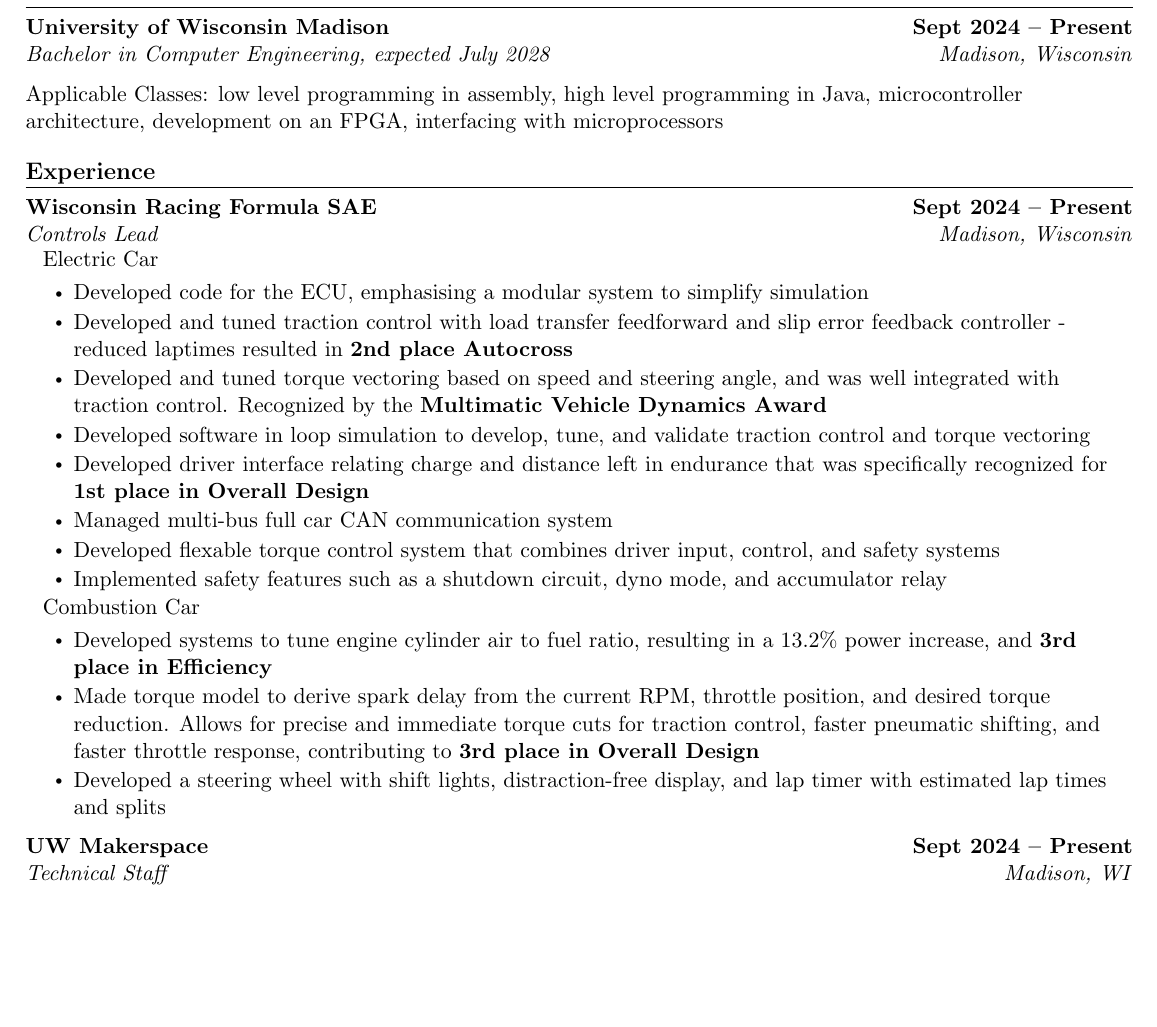
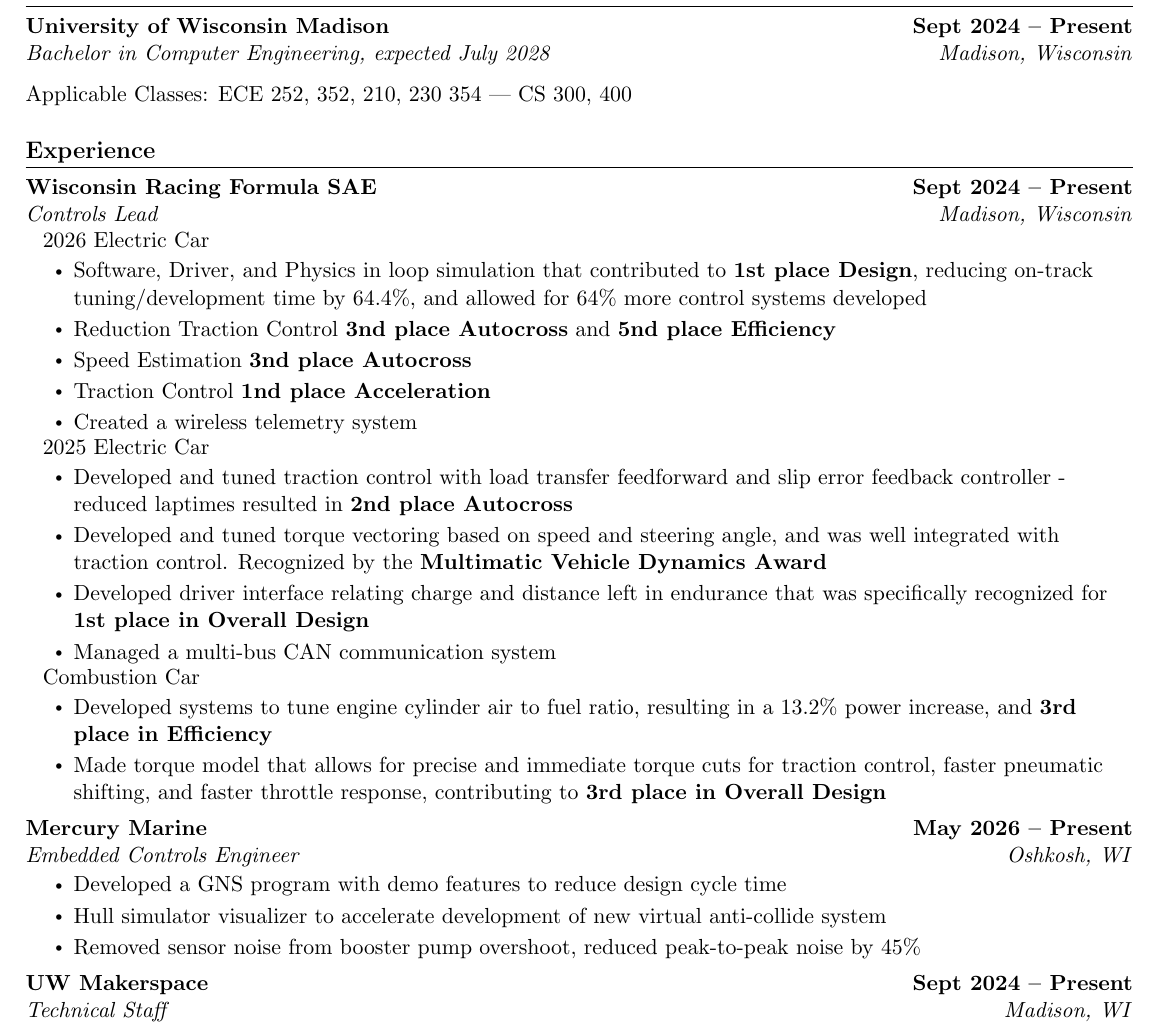
Before and after one commit to landonbakken/Resume, a LaTeX document (main.tex): part of the page before the commit and part of page 1 of 2 after it, cut so that both start at the same text, the shorter picture padded with empty space. Compiled offline with pdfLaTeX.

Commit message:
adding things from 226 fsae and mercury

```diff
--- a/main.tex
+++ b/main.tex
@@ -129,7 +129,7 @@
       {University of Wisconsin Madison}{Sept 2024 -- Present}
       {Bachelor in Computer Engineering, expected July 2028}{Madison, Wisconsin}
 
-      \resumeItem{Applicable Classes: low level programming in assembly, high level programming in Java, microcontroller architecture, development on an FPGA, interfacing with microprocessors}
+      \resumeItem{Applicable Classes: ECE 252, 352, 210, 230 354 | CS 300, 400}
   \resumeSubHeadingListEnd
 \vspace{-8pt}
 
@@ -142,27 +142,40 @@
       {Wisconsin Racing Formula SAE}{Sept 2024 -- Present}
       {Controls Lead}{Madison, Wisconsin}
 
+
       \resumeSubLabel
-        {Electric Car}
+        {2026 Electric Car}
+      \resumeItemListStart
+        \resumeItem{Software, Driver, and Physics in loop simulation that contributed to \textbf{1st place Design}, reducing on-track tuning/development time by 64.4\%, and allowed for 64\% more control systems developed}
+        \resumeItem{Reduction Traction Control \textbf{3nd place Autocross} and \textbf{5nd place Efficiency}}
+        \resumeItem{Speed Estimation \textbf{3nd place Autocross}}
+        \resumeItem{Traction Control \textbf{1nd place Acceleration}}
+        \resumeItem{Created a wireless telemetry system}
+      \resumeItemListEnd
 
+      \resumeSubLabel
+        {2025 Electric Car}
       \resumeItemListStart
-        \resumeItem{Developed code for the ECU, emphasising a modular system to simplify simulation}
         \resumeItem{Developed and tuned traction control with load transfer feedforward and slip error feedback controller - reduced laptimes resulted in \textbf{2nd place Autocross}}
         \resumeItem{Developed and tuned torque vectoring based on speed and steering angle, and was well integrated with traction control. Recognized by the \textbf{Multimatic Vehicle Dynamics Award}}
-        \resumeItem{Developed software in loop simulation to develop, tune, and validate traction control and torque vectoring}
         \resumeItem{Developed driver interface relating charge and distance left in endurance that was specifically recognized for \textbf{1st place in Overall Design}}
-        \resumeItem{Managed multi-bus full car CAN communication system}
-        \resumeItem{Developed flexable torque control system that combines driver input, control, and safety systems}
-        \resumeItem{Implemented safety features such as a shutdown circuit, dyno mode, and accumulator relay}
+        \resumeItem{Managed a multi-bus CAN communication system}
       \resumeItemListEnd
 
       \resumeSubLabel
         {Combustion Car}
-
       \resumeItemListStart
         \resumeItem{Developed systems to tune engine cylinder air to fuel ratio, resulting in a 13.2\% power increase, and \textbf{3rd place in Efficiency}}
-        \resumeItem{Made torque model to derive spark delay from the current RPM, throttle position, and desired torque reduction. Allows for precise and immediate torque cuts for traction control, faster pneumatic shifting, and faster throttle response, contributing to \textbf{3rd place in Overall Design}}
-        \resumeItem{Developed a steering wheel with shift lights, distraction-free display, and lap timer with estimated lap times and splits}
+        \resumeItem{Made torque model that allows for precise and immediate torque cuts for traction control, faster pneumatic shifting, and faster throttle response, contributing to \textbf{3rd place in Overall Design}}
+      \resumeItemListEnd
+
+    \resumeSubheading
+      {Mercury Marine}{May 2026 -- Present}
+      {Embedded Controls Engineer}{Oshkosh, WI}
+      \resumeItemListStart
+        \resumeItem{Developed a GNS program with demo features to reduce design cycle time}
+        \resumeItem{Hull simulator visualizer to accelerate development of new virtual anti-collide system}
+        \resumeItem{Removed sensor noise from booster pump overshoot, reduced peak-to-peak noise by 45\%}
       \resumeItemListEnd
 
     \resumeSubheading
```
Also changed, not shown: main.pdf, 1 other file.
